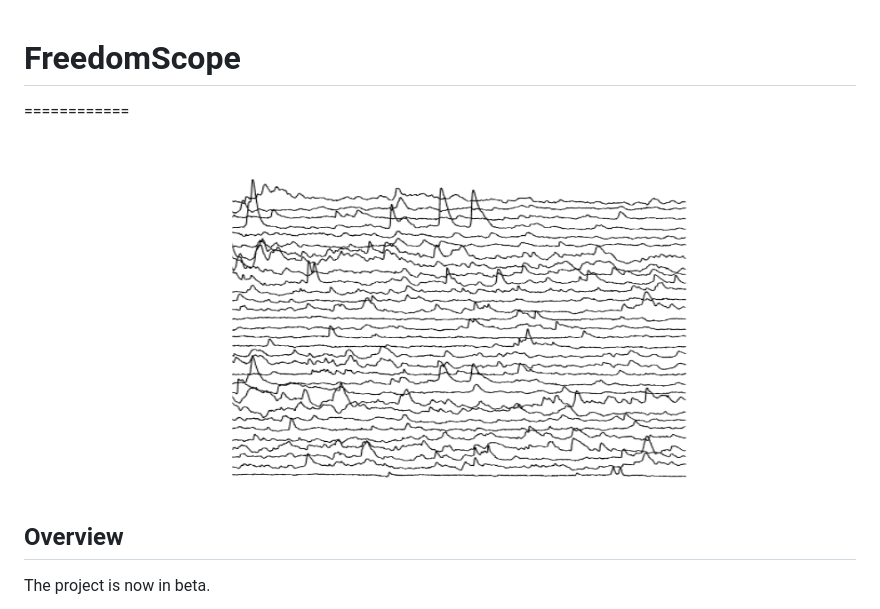
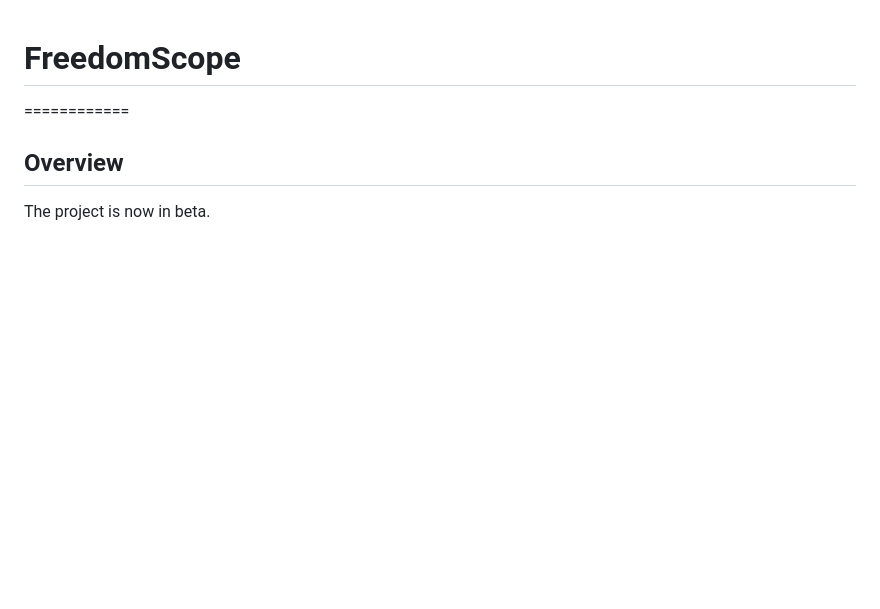
Before and after one commit to gardner-lab/FinchScope, a Markdown page: FinchScope/README.md, the part around the change. Drawn GitHub-style; blank space fills up the shorter version.

```diff
--- a/FinchScope/README.md
+++ b/FinchScope/README.md
@@ -1,6 +1,5 @@
 # FreedomScope
 ============
-![ScreenShot](TRACES.png)
 ## Overview
 
 
```
Also changed, not shown: TRACES.png (renamed from FinchScope/TRACES.png), 1 other file.
